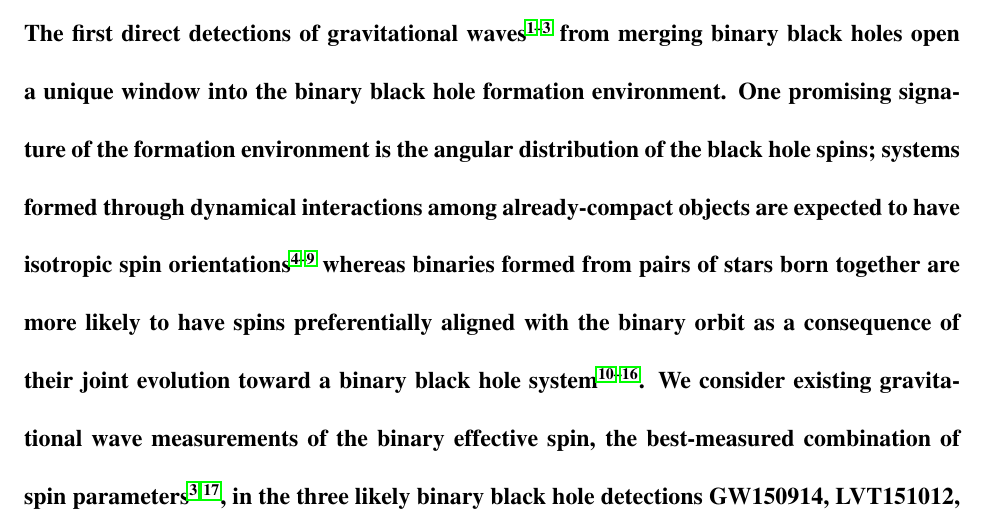
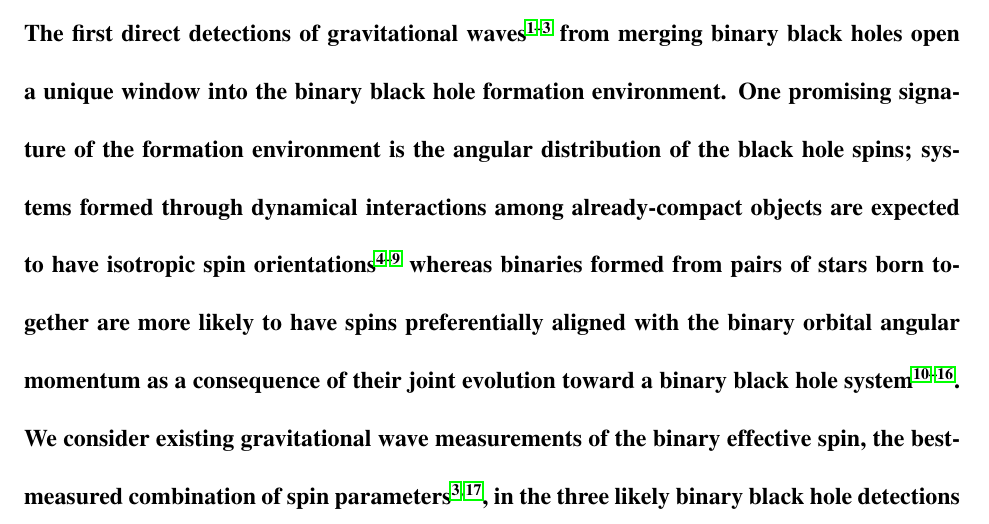
Before and after one commit to farr/AlignedVersusIsoSpin, a LaTeX paper (paper/AlignedIsotropicGW.tex): part of page 1 of 32, cut so that both start at the same text. Compiled offline with pdfLaTeX.

Commit message:
Close #45, clarify spins parallel to angular momentum.

```diff
--- a/paper/AlignedIsotropicGW.tex
+++ b/paper/AlignedIsotropicGW.tex
@@ -81,8 +81,9 @@
   already-compact objects are expected to have isotropic spin
   orientations\cite{SigurdssonHernquist:1993,1993Natur.364..421K,PZMcMillan:2000,Rodriguez:2015,Stone:2016,2016ApJ...832L...2R}
   whereas binaries formed from pairs of stars born together are more
-  likely to have spins preferentially aligned with the binary orbit as
-  a consequence of their joint evolution toward a binary black hole
+  likely to have spins preferentially aligned with the binary orbital
+  angular momentum as a consequence of their joint evolution toward a
+  binary black hole
   system\cite{TutukovYungelson:1973,TutukovYungelson:1993,Lipunov:1997,2016Natur.534..512B,Stevenson:2017,MandeldeMink:2016,Marchant:2016}.
   We consider existing gravitational wave measurements of the binary
   effective spin, the best-measured combination of spin
```
